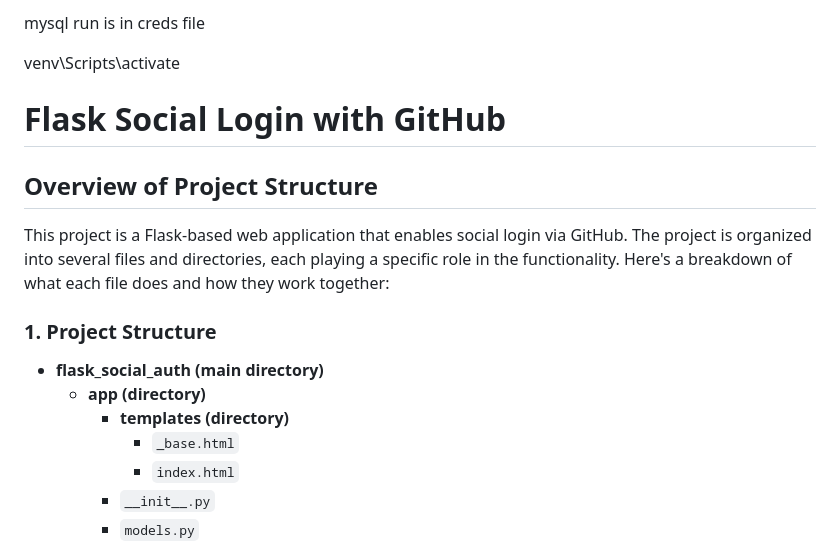
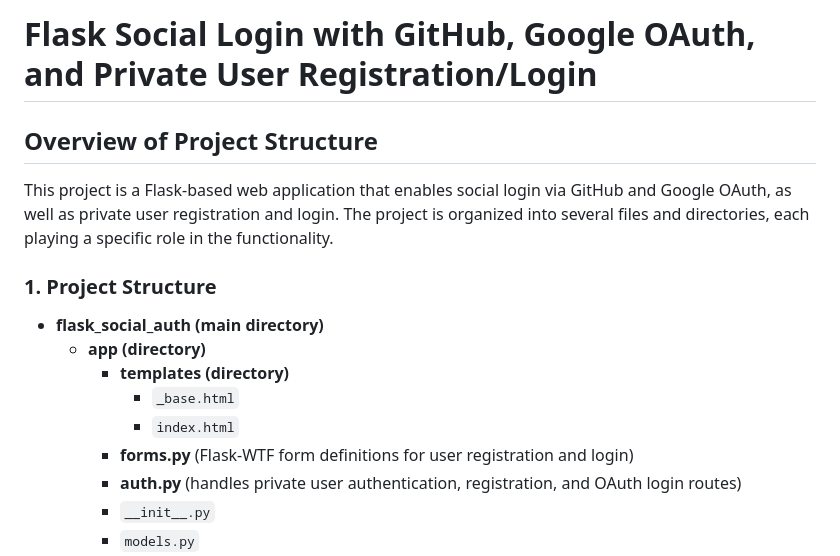
Before and after one commit to Shivaprasadr/my_flask_project, a Markdown page: README_flask_social_auth.md, the part around the change printed below. Drawn GitHub-style.

```diff
--- a/README_flask_social_auth.md
+++ b/README_flask_social_auth.md
@@ -1,14 +1,8 @@
-mysql run is in creds file
-
-venv\Scripts\activate
-
-
-
-# Flask Social Login with GitHub
+# Flask Social Login with GitHub, Google OAuth, and Private User Registration/Login
 
 ## Overview of Project Structure
 
-This project is a Flask-based web application that enables social login via GitHub. The project is organized into several files and directories, each playing a specific role in the functionality. Here's a breakdown of what each file does and how they work together:
+This project is a Flask-based web application that enables social login via GitHub and Google OAuth, as well as private user registration and login. The project is organized into several files and directories, each playing a specific role in the functionality.
 
 ### 1. Project Structure
 - **flask_social_auth (main directory)**
@@ -16,6 +10,8 @@ This project is a Flask-based web application that enables social login via GitH
     - **templates (directory)**
       - `_base.html`
       - `index.html`
+    - **forms.py** (Flask-WTF form definitions for user registration and login)
+    - **auth.py** (handles private user authentication, registration, and OAuth login routes)
     - `__init__.py`
     - `models.py`
     - `oauth.py`
```
Also changed, not shown: other parts of README_flask_social_auth.md (+62 -30 lines).
